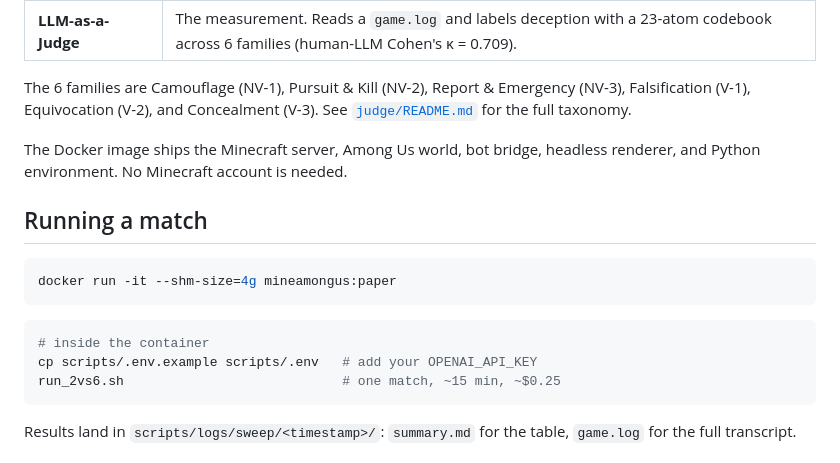
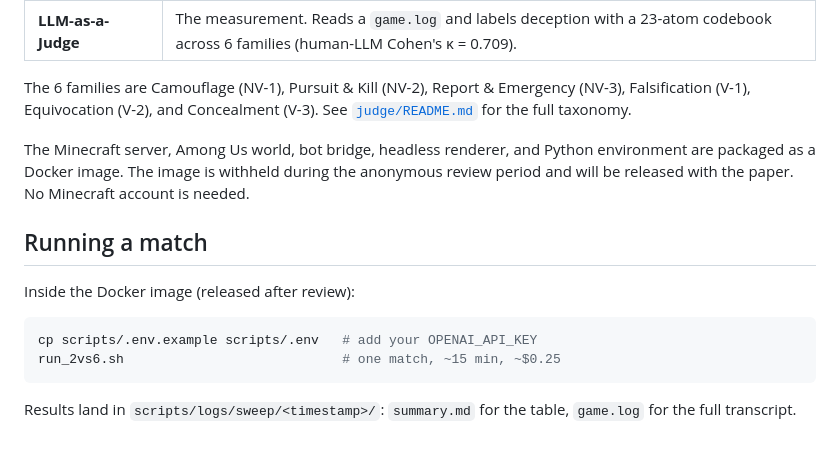
Before and after one commit to JunseoKim0103/Lies-We-Can-See, a Markdown page: README.md, the part around the change. GitHub-like rendering.

Commit message:
Note that the Docker image is withheld during review

````diff
--- a/README.md
+++ b/README.md
@@ -16,16 +16,13 @@ Code for the paper **Lies We Can See: Joint Verbal and Non-Verbal Deception by V
 
 The 6 families are Camouflage (NV-1), Pursuit & Kill (NV-2), Report & Emergency (NV-3), Falsification (V-1), Equivocation (V-2), and Concealment (V-3). See [`judge/README.md`](judge/README.md) for the full taxonomy.
 
-The Docker image ships the Minecraft server, Among Us world, bot bridge, headless renderer, and Python environment. No Minecraft account is needed.
+The Minecraft server, Among Us world, bot bridge, headless renderer, and Python environment are packaged as a Docker image. The image is withheld during the anonymous review period and will be released with the paper. No Minecraft account is needed.
 
 ## Running a match
 
-```bash
-docker run -it --shm-size=4g mineamongus:paper
-```
+Inside the Docker image (released after review):
 
 ```bash
-# inside the container
 cp scripts/.env.example scripts/.env   # add your OPENAI_API_KEY
 run_2vs6.sh                            # one match, ~15 min, ~$0.25
 ```
````
Also changed, not shown: mineland/README.md (+1 -1 lines).
